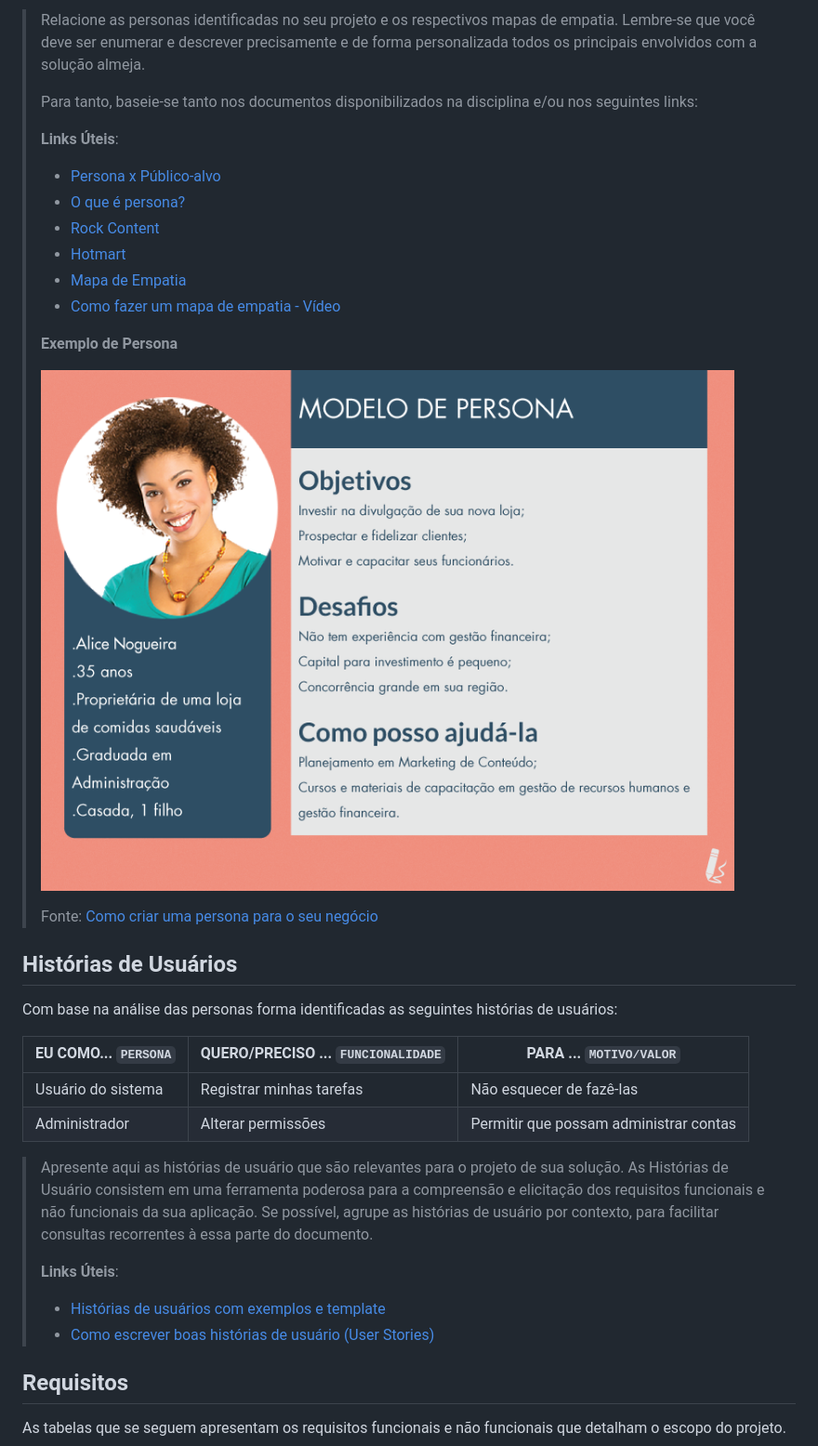
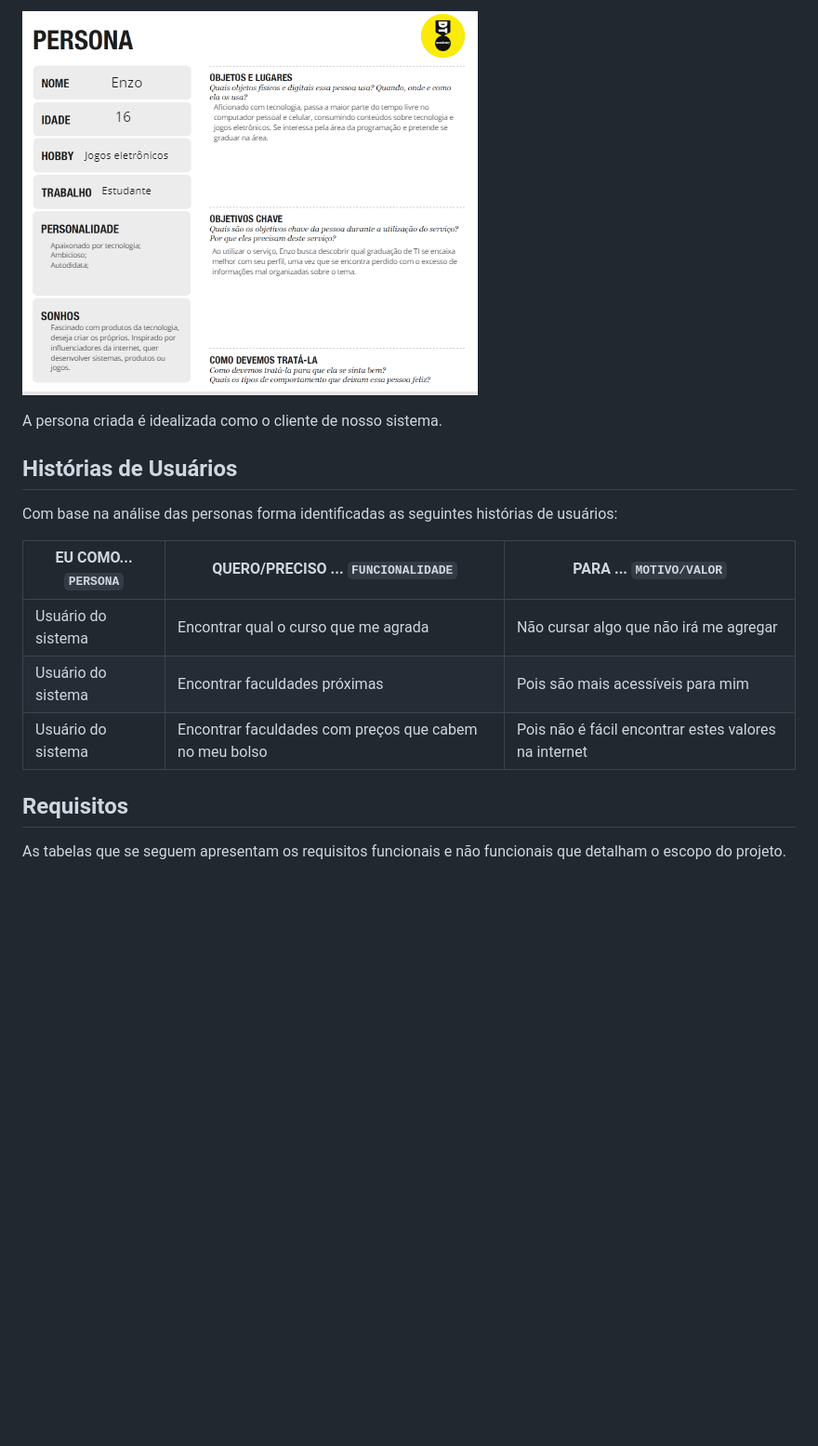
Before and after one commit to ICEI-PUC-Minas-PPLES-TI/plf-es-2022-1-ti1-7946100-01-g5-entedimento-das-areas-de-ti, a Markdown page: docs/relatorio/Relatorio Tecnico - TEMPLATE.md, the part around the change printed below. Shown: that part at 93% size. GitHub-like rendering; pictures changed too: docs/relatorio/images/persona.png; blank space fills up the shorter version.

Commit message:
Finalizando documento no git

```diff
--- a/docs/relatorio/Relatorio Tecnico - TEMPLATE.md
+++ b/docs/relatorio/Relatorio Tecnico - TEMPLATE.md
@@ -129,26 +81,8 @@ Nessa parte do projeto, usamos várias ferramentas e técnicas para auxiliar na
 
 
-> Relacione as personas identificadas no seu projeto e os respectivos mapas de empatia. Lembre-se que
-> você deve ser enumerar e descrever precisamente e de forma
-> personalizada todos os principais envolvidos com a solução almeja.
->
-> Para tanto, baseie-se tanto nos documentos disponibilizados na disciplina
-> e/ou nos seguintes links:
->
-> **Links Úteis**:
-> - [Persona x Público-alvo](https://flammo.com.br/blog/persona-e-publico-alvo-qual-a-diferenca/)
-> - [O que é persona?](https://resultadosdigitais.com.br/blog/persona-o-que-e/)
-> - [Rock Content](https://rockcontent.com/blog/personas/)
-> - [Hotmart](https://blog.hotmart.com/pt-br/como-criar-persona-negocio/)
-> - [Mapa de Empatia](https://resultadosdigitais.com.br/blog/mapa-da-empatia/)
-> - [Como fazer um mapa de empatia - Vídeo](https://www.youtube.com/watch?v=JlKHGpVoA2Y)
->
->
-> **Exemplo de Persona**
->
-> ![Exemplo de Persona](imaages/../images/persona.png)
->
-> Fonte: [Como criar uma persona para o seu negócio](https://raissaviegas.com.br/como-criar-uma-persona/)
+![Enzo](imaages/../images/persona.png)
+<p>A persona criada é idealizada como o cliente de nosso sistema.</p>
+
 
 
 ## Histórias de Usuários
@@ -157,19 +91,10 @@ Com base na análise das personas forma identificadas as seguintes histórias de
 
 |EU COMO... `PERSONA`| QUERO/PRECISO ... `FUNCIONALIDADE` |PARA ... `MOTIVO/VALOR`                 |
 |--------------------|------------------------------------|----------------------------------------|
-|Usuário do sistema  | Registrar minhas tarefas           | Não esquecer de fazê-las               |
-|Administrador       | Alterar permissões                 | Permitir que possam administrar contas |
+|Usuário do sistema  | Encontrar qual o curso que me agrada        | Não cursar algo que não irá me agregar|
+|Usuário do sistema  | Encontrar faculdades próximas               | Pois são mais acessíveis para mim  |
+|Usuário do sistema  | Encontrar faculdades com preços que cabem no meu bolso | Pois não é fácil encontrar estes valores na internet |
 
-> Apresente aqui as histórias de usuário que são relevantes para o
-> projeto de sua solução. As Histórias de Usuário consistem em uma
-> ferramenta poderosa para a compreensão e elicitação dos requisitos
-> funcionais e não funcionais da sua aplicação. Se possível, agrupe as
-> histórias de usuário por contexto, para facilitar consultas
-> recorrentes à essa parte do documento.
->
-> **Links Úteis**:
-> - [Histórias de usuários com exemplos e template](https://www.atlassian.com/br/agile/project-management/user-stories)
-> - [Como escrever boas histórias de usuário (User Stories)](https://medium.com/vertice/como-escrever-boas-users-stories-hist%C3%B3rias-de-usu%C3%A1rios-b29c75043fac)
 
 ## Requisitos
 
```
Also changed, not shown: other parts of docs/relatorio/Relatorio Tecnico - TEMPLATE.md (+14 -84 lines).
